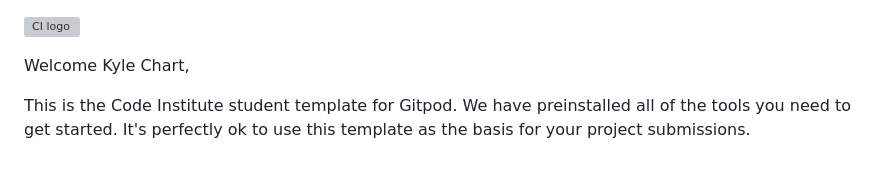
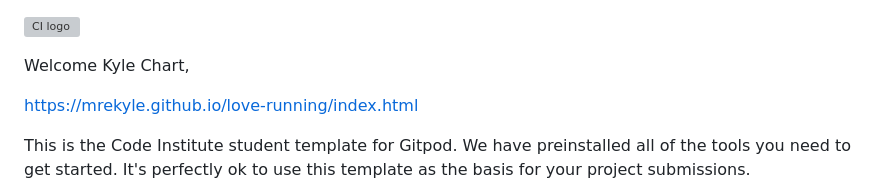
Before and after one commit to Mrekyle/love-running, a Markdown page: README.md, the part around the change. Rendered like a GitHub page; blank space fills up the shorter version; grey boxes are pictures that could not be loaded.

```diff
--- a/README.md
+++ b/README.md
@@ -1,6 +1,8 @@
 ![CI logo](https://codeinstitute.s3.amazonaws.com/fullstack/ci_logo_small.png)
 
 Welcome Kyle Chart,
+
+https://mrekyle.github.io/love-running/index.html
 
 This is the Code Institute student template for Gitpod. We have preinstalled all of the tools you need to get started. It's perfectly ok to use this template as the basis for your project submissions.
 
```
